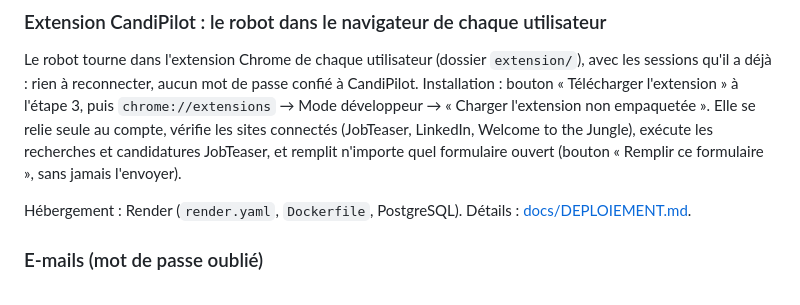
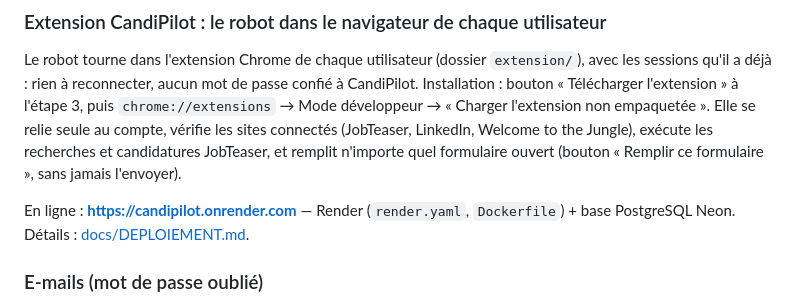
Before and after one commit to sodara-cpu/CandiPilot, a Markdown page: README.md, the part around the change. Rendered like a GitHub page.

Commit message:
Documentation : adresse de production (candipilot.onrender.com)
Co-Authored-By: Claude Opus 5.5 <noreply@anthropic.com>

```diff
--- a/README.md
+++ b/README.md
@@ -161,7 +161,7 @@ l'extension non empaquetée ». Elle se relie seule au compte, vérifie les site
 LinkedIn, Welcome to the Jungle), exécute les recherches et candidatures JobTeaser, et remplit n'importe
 quel formulaire ouvert (bouton « Remplir ce formulaire », sans jamais l'envoyer).
 
-Hébergement : Render (`render.yaml`, `Dockerfile`, PostgreSQL). Détails : [docs/DEPLOIEMENT.md](docs/DEPLOIEMENT.md).
+En ligne : **https://candipilot.onrender.com** — Render (`render.yaml`, `Dockerfile`) + base PostgreSQL Neon. Détails : [docs/DEPLOIEMENT.md](docs/DEPLOIEMENT.md).
 
 ### E-mails (mot de passe oublié)
 
```
Also changed, not shown: docs/DEPLOIEMENT.md (+2 -0 lines).
